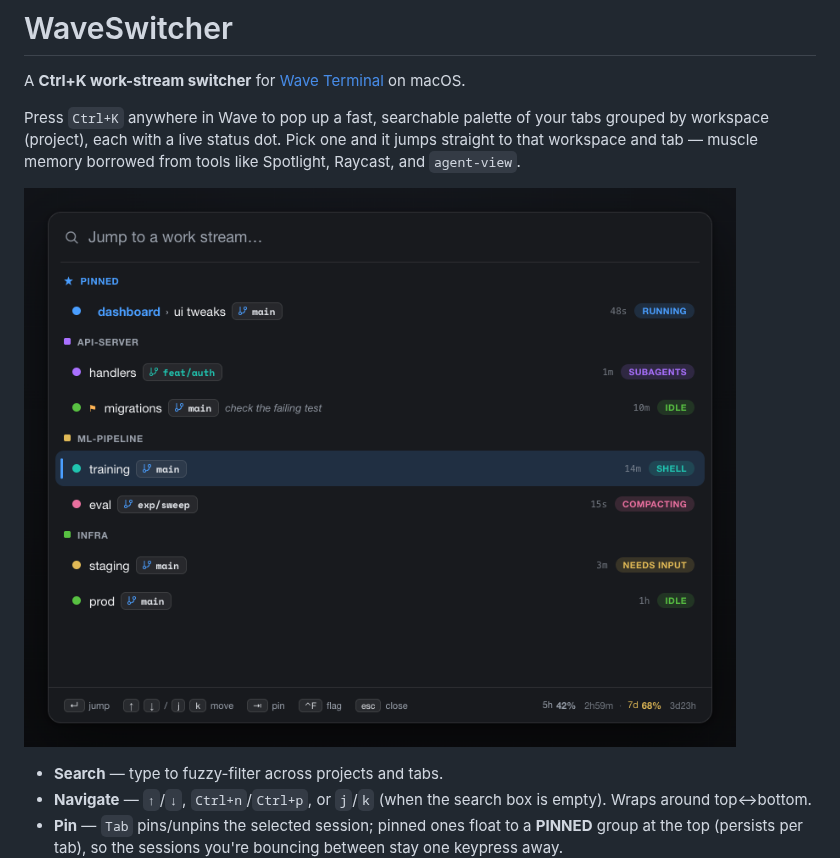
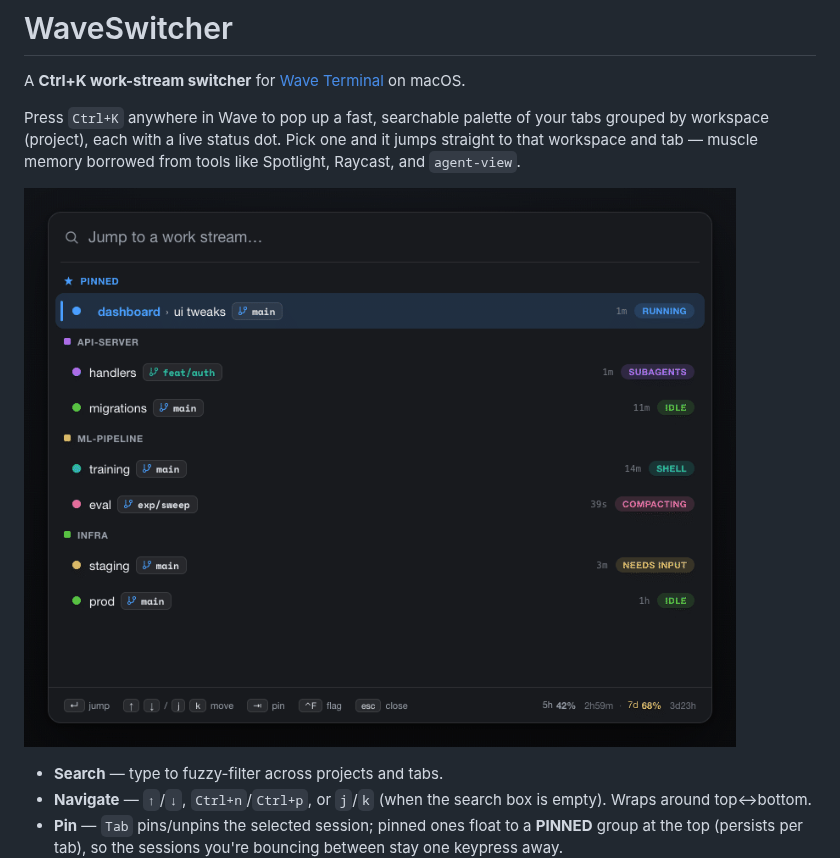
Before and after one commit to doyled-it/wave-switcher, a Markdown page: README.md, the part around the change. GitHub-like rendering; pictures changed too: docs/demo.gif (added), docs/switcher.png (deleted).

Commit message:
docs: add an animated demo GIF of the palette
Replaces the static screenshot with a short animated loop (open, filter by
search, navigate, flag a session), rendered from the real popup UI with generic
sample sessions.

```diff
--- a/README.md
+++ b/README.md
@@ -7,7 +7,7 @@ grouped by workspace (project), each with a live status dot. Pick one and it jum
 straight to that workspace and tab — muscle memory borrowed from tools like
 Spotlight, Raycast, and `agent-view`.
 
-![The WaveSwitcher Ctrl+K palette](docs/switcher.png)
+![WaveSwitcher demo](docs/demo.gif)
 
 - **Search** — type to fuzzy-filter across projects and tabs.
 - **Navigate** — `↑`/`↓`, `Ctrl+n`/`Ctrl+p`, or `j`/`k` (when the search box is empty). Wraps around top↔bottom.
```
